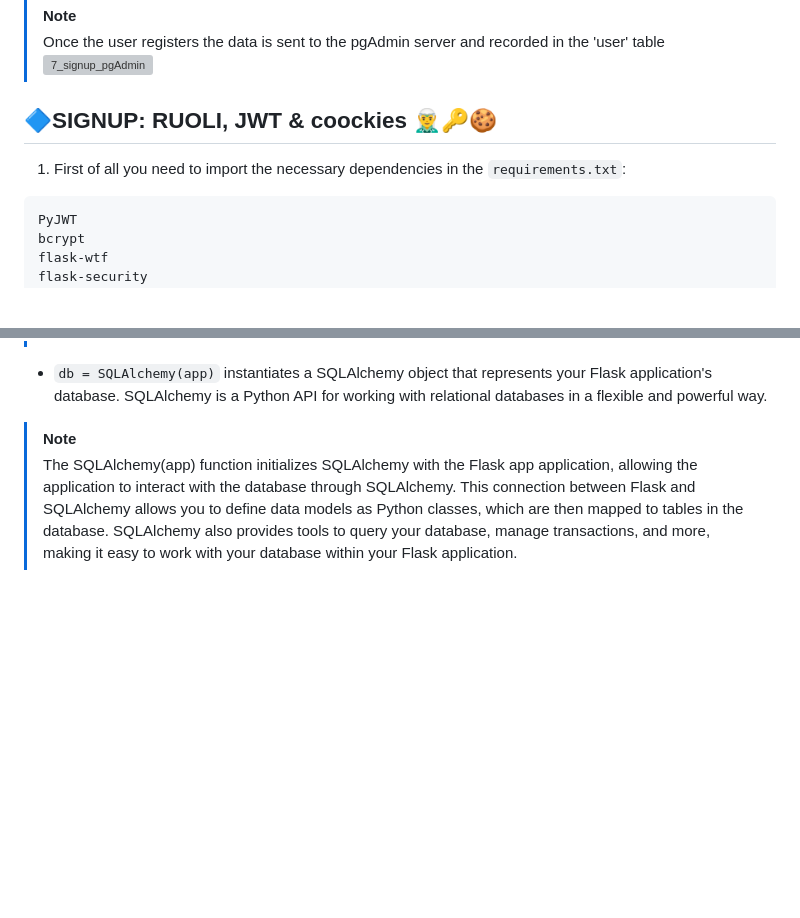
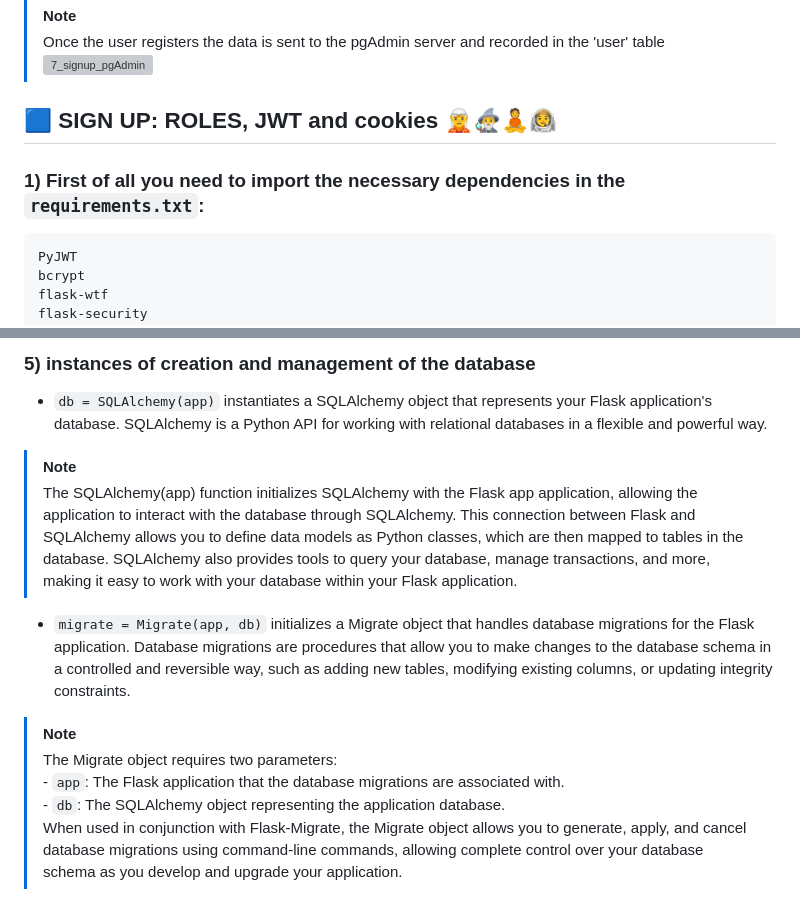
Before and after one commit to JungleKiosk/DockerFlask_MyApp, a Markdown page: readme.md, 2 parts joined by grey strips. Drawn GitHub-style; blank space fills up the shorter version; grey boxes are pictures that could not be loaded.

Commit message:
readme: SIGNUP - istances DB management

````diff
--- a/readme.md
+++ b/readme.md
@@ -390,9 +390,9 @@ def signup():
 > [!NOTE]
 > Once the user registers the data is sent to the pgAdmin server and recorded in the 'user' table <br> ![7_signup_pgAdmin](/back_end/assets/img/readme/7_signup_pgAdmin.png)
 
-## 🔷SIGNUP: RUOLI, JWT & coockies 🧝‍♂️🔑🍪
+## 🟦 SIGN UP: ROLES, JWT and cookies 🧝🧙‍♂️🧘🧑‍🚀
 
-1) First of all you need to import the necessary dependencies in the `requirements.txt`:
+### 1) First of all you need to import the necessary dependencies in the `requirements.txt`:
 
 ```
 PyJWT
@@ -480,8 +481,11 @@ DB_URL = 'postgresql+psycopg2://{user}:{pw}@{url}/{db}'.format(
 
-
-
-
+### 5) instances of creation and management of the database
 - `db = SQLAlchemy(app)` instantiates a SQLAlchemy object that represents your Flask application's database. SQLAlchemy is a Python API for working with relational databases in a flexible and powerful way.
 
 > [!NOTE]
 > The SQLAlchemy(app) function initializes SQLAlchemy with the Flask app application, allowing the application to interact with the database through SQLAlchemy. This connection between Flask and SQLAlchemy allows you to define data models as Python classes, which are then mapped to tables in the database. SQLAlchemy also provides tools to query your database, manage transactions, and more, making it easy to work with your database within your Flask application.
+
+- `migrate = Migrate(app, db)` initializes a Migrate object that handles database migrations for the Flask application. Database migrations are procedures that allow you to make changes to the database schema in a controlled and reversible way, such as adding new tables, modifying existing columns, or updating integrity constraints.
+
+> [!NOTE]
+>The Migrate object requires two parameters:<br>- `app`: The Flask application that the database migrations are associated with.<br>- `db`: The SQLAlchemy object representing the application database.<br> When used in conjunction with Flask-Migrate, the Migrate object allows you to generate, apply, and cancel database migrations using command-line commands, allowing complete control over your database schema as you develop and upgrade your application.
````
Also changed, not shown: other parts of readme.md (+9 -8 lines).
